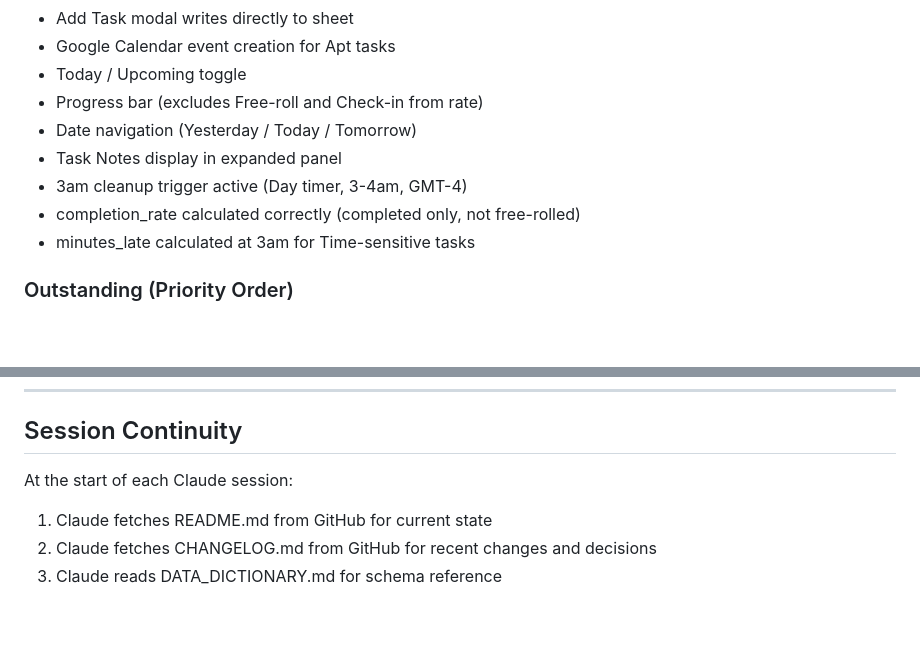
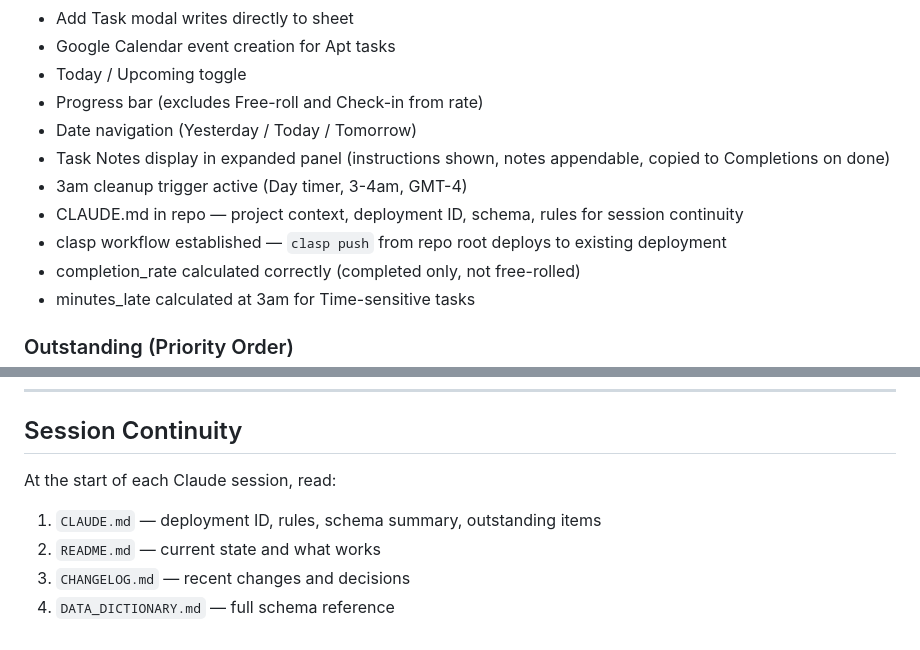
Before and after one commit to rick1270/life-todo, a Markdown page: README.md, 2 parts joined by grey strips. Drawn GitHub-style; blank space fills up the shorter version.

```diff
--- a/README.md
+++ b/README.md
@@ -24,8 +24,10 @@ A personal daily task management PWA built on Google Apps Script + Google Sheets
 - Today / Upcoming toggle
 - Progress bar (excludes Free-roll and Check-in from rate)
 - Date navigation (Yesterday / Today / Tomorrow)
-- Task Notes display in expanded panel
+- Task Notes display in expanded panel (instructions shown, notes appendable, copied to Completions on done)
 - 3am cleanup trigger active (Day timer, 3-4am, GMT-4)
+- CLAUDE.md in repo — project context, deployment ID, schema, rules for session continuity
+- clasp workflow established — `clasp push` from repo root deploys to existing deployment
 - completion_rate calculated correctly (completed only, not free-rolled)
 - minutes_late calculated at 3am for Time-sensitive tasks
 
@@ -109,7 +111,8 @@ A personal daily task management PWA built on Google Apps Script + Google Sheets
 
 ## Session Continuity
 
-At the start of each Claude session:
-1. Claude fetches README.md from GitHub for current state
-2. Claude fetches CHANGELOG.md from GitHub for recent changes and decisions
-3. Claude reads DATA_DICTIONARY.md for schema reference
+At the start of each Claude session, read:
+1. `CLAUDE.md` — deployment ID, rules, schema summary, outstanding items
+2. `README.md` — current state and what works
+3. `CHANGELOG.md` — recent changes and decisions
+4. `DATA_DICTIONARY.md` — full schema reference
```
Also changed, not shown: other parts of README.md (+1 -1 lines), CHANGELOG.md (+15 -0 lines).
